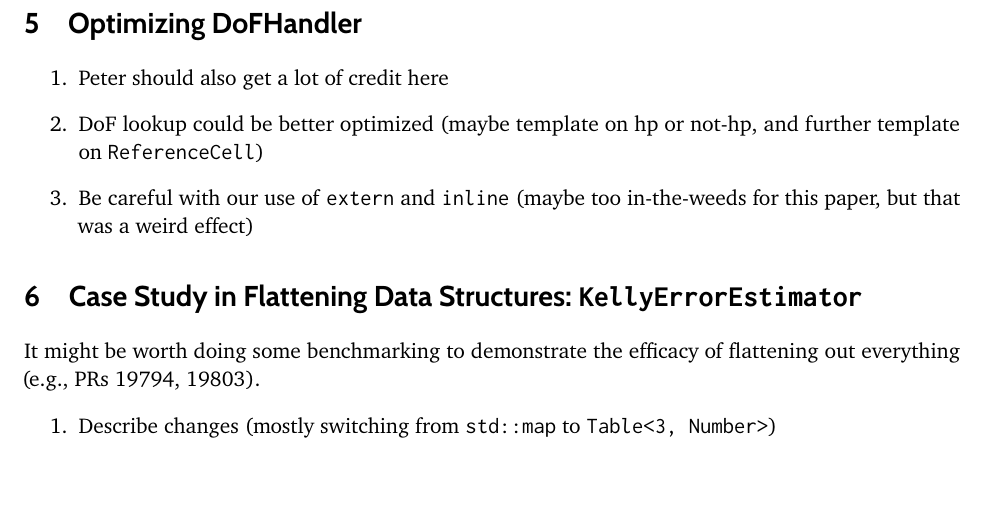
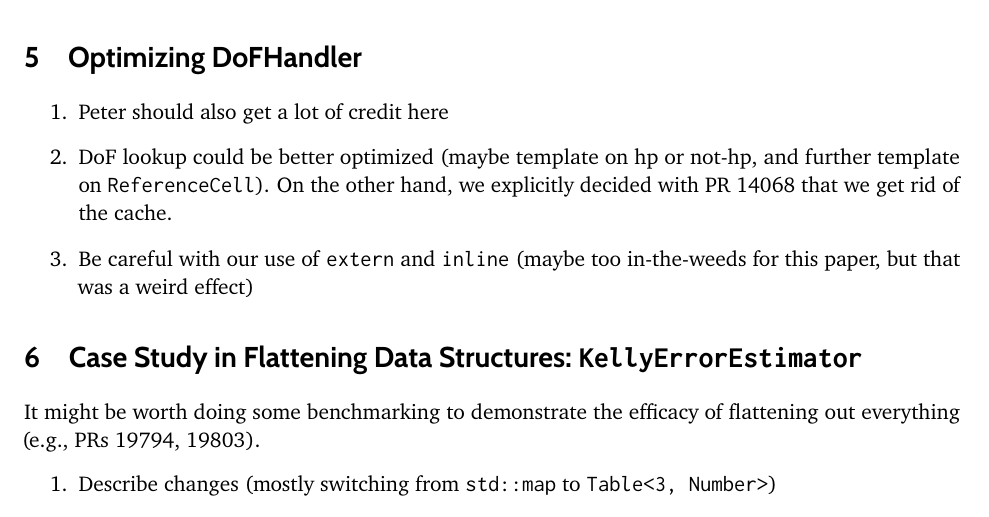
Before and after one commit to drwells/paper-everything-but-solvers, a LaTeX paper (paper.tex): part of page 4 of 5, cut so that both start at the same text. Compiled offline with pdfLaTeX.

Commit message:
Add basic reference

```diff
--- a/paper.tex
+++ b/paper.tex
@@ -207,7 +207,8 @@ adding new features
   \item Peter should also get a lot of credit here
 
   \item DoF lookup could be better optimized (maybe template on hp or not-hp,
-    and further template on \texttt{ReferenceCell})
+    and further template on \texttt{ReferenceCell}). On the other hand, we
+    explicitly decided with PR 14068 that we get rid of the cache.
 
   \item Be careful with our use of \texttt{extern} and \texttt{inline} (maybe
     too in-the-weeds for this paper, but that was a weird effect)
```
Also changed, not shown: paper.tex (2 more changed lines).
